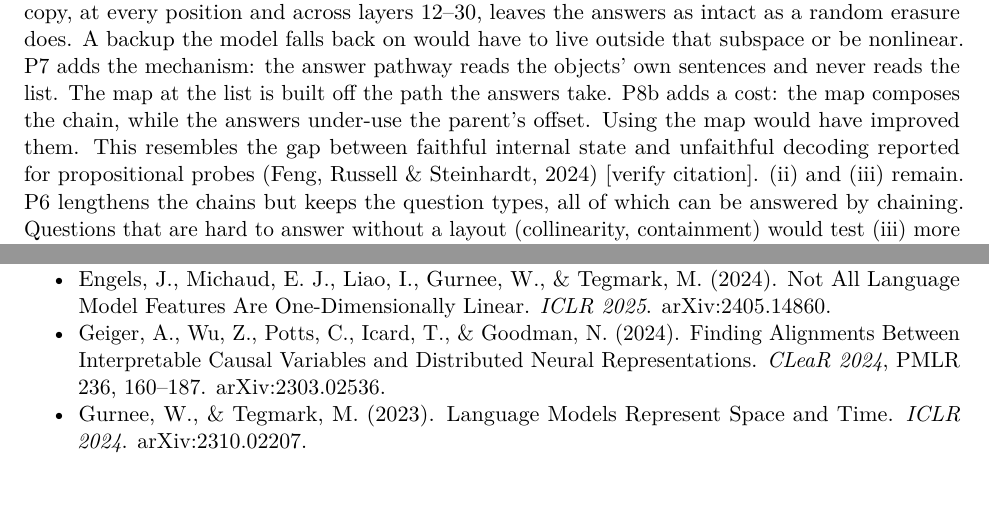
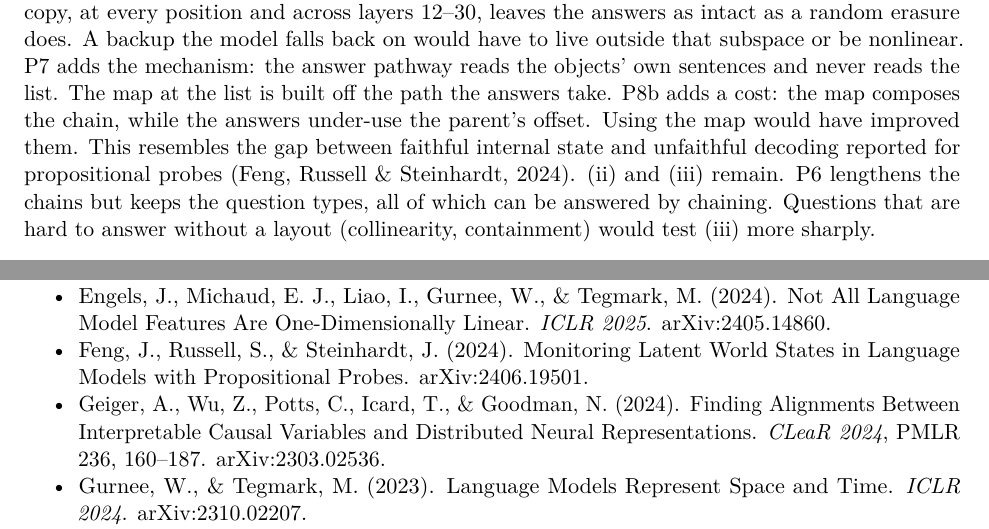
Before and after one commit to ccgomezn/geometry-llm, a LaTeX paper (paper/arxiv/main.tex): two parts of pages 10 and 11 of 12, joined at a grey line, cut so that both start at the same text, the shorter picture padded with empty space. Compiled offline with pdfLaTeX.

Commit message:
paper: add Feng, Russell & Steinhardt reference
Co-Authored-By: Claude Opus 5.5 <noreply@anthropic.com>

```diff
--- a/paper/arxiv/main.tex
+++ b/paper/arxiv/main.tex
@@ -710,11 +710,11 @@ list. The map at the list is built off the path the answers take. P8b
 adds a cost: the map composes the chain, while the answers under-use the
 parent's offset. Using the map would have improved them. This resembles
 the gap between faithful internal state and unfaithful decoding reported
-for propositional probes (Feng, Russell \& Steinhardt, 2024) {[}verify
-citation{]}. (ii) and (iii) remain. P6 lengthens the chains but keeps
-the question types, all of which can be answered by chaining. Questions
-that are hard to answer without a layout (collinearity, containment)
-would test (iii) more sharply.
+for propositional probes (Feng, Russell \& Steinhardt, 2024). (ii) and
+(iii) remain. P6 lengthens the chains but keeps the question types, all
+of which can be answered by chaining. Questions that are hard to answer
+without a layout (collinearity, containment) would test (iii) more
+sharply.
 
 \section{5. Limitations}\label{limitations}
 
@@ -812,6 +812,10 @@ will be released at {[}repo URL{]}.
   (2024). Not All Language Model Features Are One-Dimensionally Linear.
   \emph{ICLR 2025}. arXiv:2405.14860.
 \item
+  Feng, J., Russell, S., \& Steinhardt, J. (2024). Monitoring Latent
+  World States in Language Models with Propositional Probes.
+  arXiv:2406.19501.
+\item
   Geiger, A., Wu, Z., Potts, C., Icard, T., \& Goodman, N. (2024).
   Finding Alignments Between Interpretable Causal Variables and
   Distributed Neural Representations. \emph{CLeaR 2024}, PMLR 236,
```
Also changed, not shown: paper/draft.md (+2 -1 lines), paper/arxiv/main.pdf.
